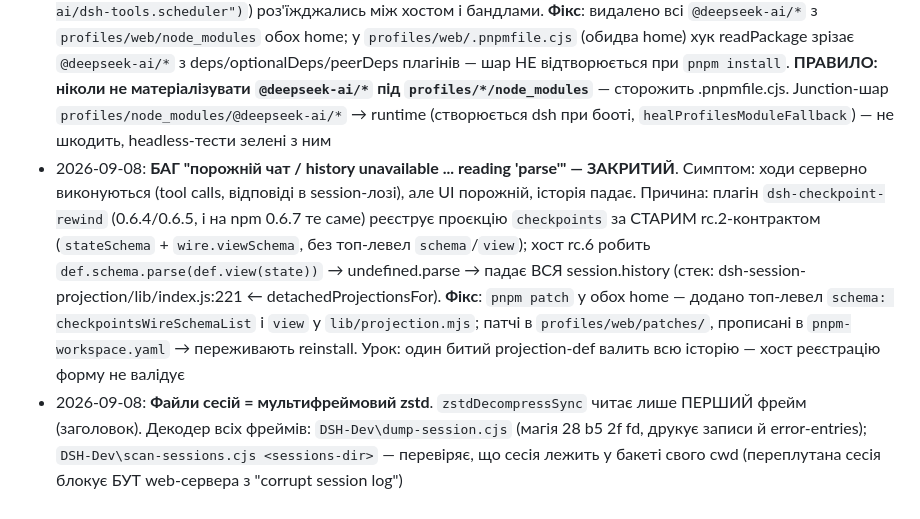
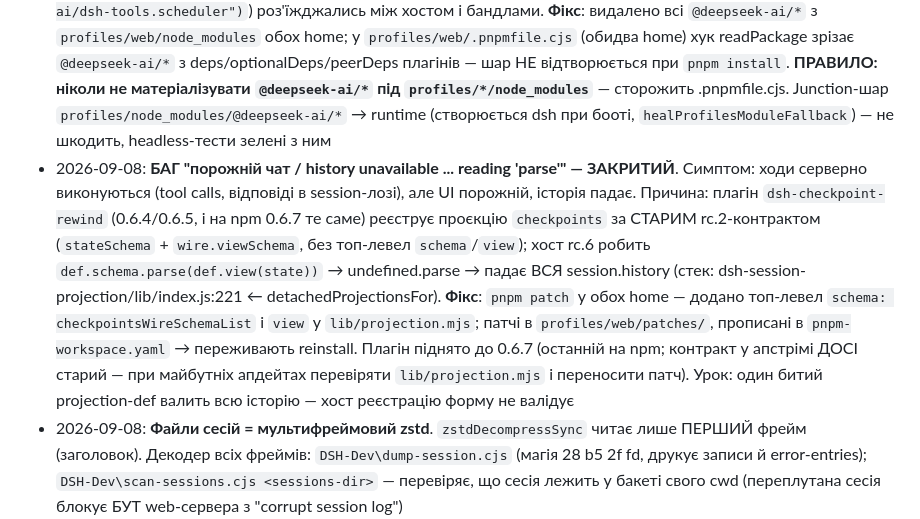
Before and after one commit to GrandpaUA/deepseek-harness-env, a Markdown page: notes/STATE.md, the part around the change. Rendered like a GitHub page.

Commit message:
STATE: checkpoint-rewind піднято до 0.6.7, патч перенесено

```diff
--- a/notes/STATE.md
+++ b/notes/STATE.md
@@ -35,7 +35,7 @@
 
 ## Нюанси
 - 2026-09-07/08: **БАГ "prepare" — ЗАКРИТИЙ (RCA доведено)**. Симптом: кожен tool call вбиває хід ("Cannot read properties of undefined (reading 'prepare')" = `ctx.tools[TOOL_RUNTIME_SCHEDULER]` undefined). Причина: **dual-URL module identity** — pnpm тягнув `@deepseek-ai/*` (dsh-tools тощо) як deps плагінів у `profiles/web/node_modules` → Node ESM вантажив ДРУГИЙ інстанс модуля за іншим URL → символи-ключі сервісів (`Symbol("@deepseek-ai/dsh-tools.scheduler")`) роз'їжджались між хостом і бандлами. **Фікс**: видалено всі `@deepseek-ai/*` з `profiles/web/node_modules` обох home; у `profiles/web/.pnpmfile.cjs` (обидва home) хук readPackage зрізає `@deepseek-ai/*` з deps/optionalDeps/peerDeps плагінів — шар НЕ відтворюється при `pnpm install`. **ПРАВИЛО: ніколи не матеріалізувати `@deepseek-ai/*` під `profiles/*/node_modules`** — сторожить .pnpmfile.cjs. Junction-шар `profiles/node_modules/@deepseek-ai/*` → runtime (створюється dsh при бооті, `healProfilesModuleFallback`) — не шкодить, headless-тести зелені з ним
-- 2026-09-08: **БАГ "порожній чат / history unavailable ... reading 'parse'" — ЗАКРИТИЙ**. Симптом: ходи серверно виконуються (tool calls, відповіді в session-лозі), але UI порожній, історія падає. Причина: плагін `dsh-checkpoint-rewind` (0.6.4/0.6.5, і на npm 0.6.7 те саме) реєструє проєкцію `checkpoints` за СТАРИМ rc.2-контрактом (`stateSchema` + `wire.viewSchema`, без топ-левел `schema`/`view`); хост rc.6 робить `def.schema.parse(def.view(state))` → undefined.parse → падає ВСЯ session.history (стек: dsh-session-projection/lib/index.js:221 ← detachedProjectionsFor). **Фікс**: `pnpm patch` у обох home — додано топ-левел `schema: checkpointsWireSchemaList` і `view` у `lib/projection.mjs`; патчі в `profiles/web/patches/`, прописані в `pnpm-workspace.yaml` → переживають reinstall. Урок: один битий projection-def валить всю історію — хост реєстрацію форму не валідує
+- 2026-09-08: **БАГ "порожній чат / history unavailable ... reading 'parse'" — ЗАКРИТИЙ**. Симптом: ходи серверно виконуються (tool calls, відповіді в session-лозі), але UI порожній, історія падає. Причина: плагін `dsh-checkpoint-rewind` (0.6.4/0.6.5, і на npm 0.6.7 те саме) реєструє проєкцію `checkpoints` за СТАРИМ rc.2-контрактом (`stateSchema` + `wire.viewSchema`, без топ-левел `schema`/`view`); хост rc.6 робить `def.schema.parse(def.view(state))` → undefined.parse → падає ВСЯ session.history (стек: dsh-session-projection/lib/index.js:221 ← detachedProjectionsFor). **Фікс**: `pnpm patch` у обох home — додано топ-левел `schema: checkpointsWireSchemaList` і `view` у `lib/projection.mjs`; патчі в `profiles/web/patches/`, прописані в `pnpm-workspace.yaml` → переживають reinstall. Плагін піднято до 0.6.7 (останній на npm; контракт у апстрімі ДОСІ старий — при майбутніх апдейтах перевіряти `lib/projection.mjs` і переносити патч). Урок: один битий projection-def валить всю історію — хост реєстрацію форму не валідує
 - 2026-09-08: **Файли сесій = мультифреймовий zstd**. `zstdDecompressSync` читає лише ПЕРШИЙ фрейм (заголовок). Декодер всіх фреймів: `DSH-Dev\dump-session.cjs` (магія 28 b5 2f fd, друкує записи й error-entries); `DSH-Dev\scan-sessions.cjs <sessions-dir>` — перевіряє, що сесія лежить у бакеті свого cwd (переплутана сесія блокує БУТ web-сервера з "corrupt session log")
 - 2026-09-08: **Прод 3080 рестартнуто з усіма фіксами** (safe-restart, канарка PASS, коміт 6b30299). Дев 3081 перевірений користувачем — історія й tool calls живі. УВАГА: старі процеси, стартовані ДО фіксу шару @deepseek-ai, падають з 'prepare' очікувано (старий module graph) — це не регрес
 - 2026-09-07: HMR підхоплює cordis.patch.yml наживо (GUI показує ефект без рестарту), але доведено, що рестарт все одно потрібен для повної чистоти. НЕ він винен у багу "prepare" — той старший і переживає рестарти
```
